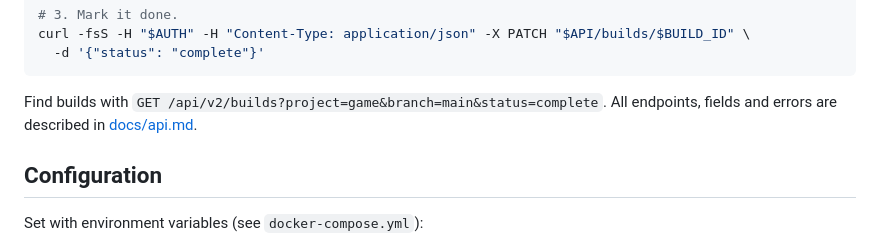
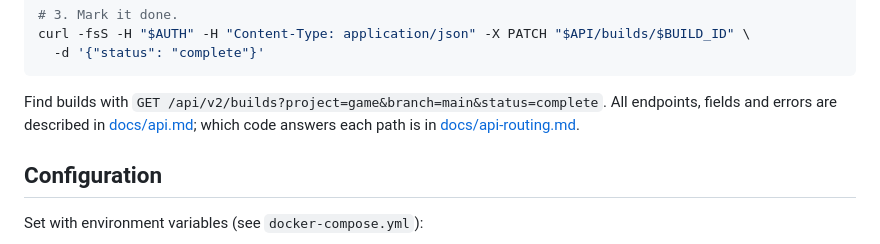
Before and after one commit to vasiliok/Bingarde, a Markdown page: README.md, the part around the change. Drawn GitHub-style.

Commit message:
Document which code answers each API path
docs/api-routing.md maps every /api/v2 path and method to its handler and access check.

````diff
--- a/README.md
+++ b/README.md
@@ -98,7 +98,8 @@ curl -fsS -H "$AUTH" -H "Content-Type: application/json" -X PATCH "$API/builds/$
 ```
 
 Find builds with `GET /api/v2/builds?project=game&branch=main&status=complete`.
-All endpoints, fields and errors are described in [docs/api.md](docs/api.md).
+All endpoints, fields and errors are described in [docs/api.md](docs/api.md); which code answers
+each path is in [docs/api-routing.md](docs/api-routing.md).
 
 ## Configuration
 
````
Also changed, not shown: docs/api-routing.md (added, +70 -0 lines), docs/api.md (+1 -0 lines).
